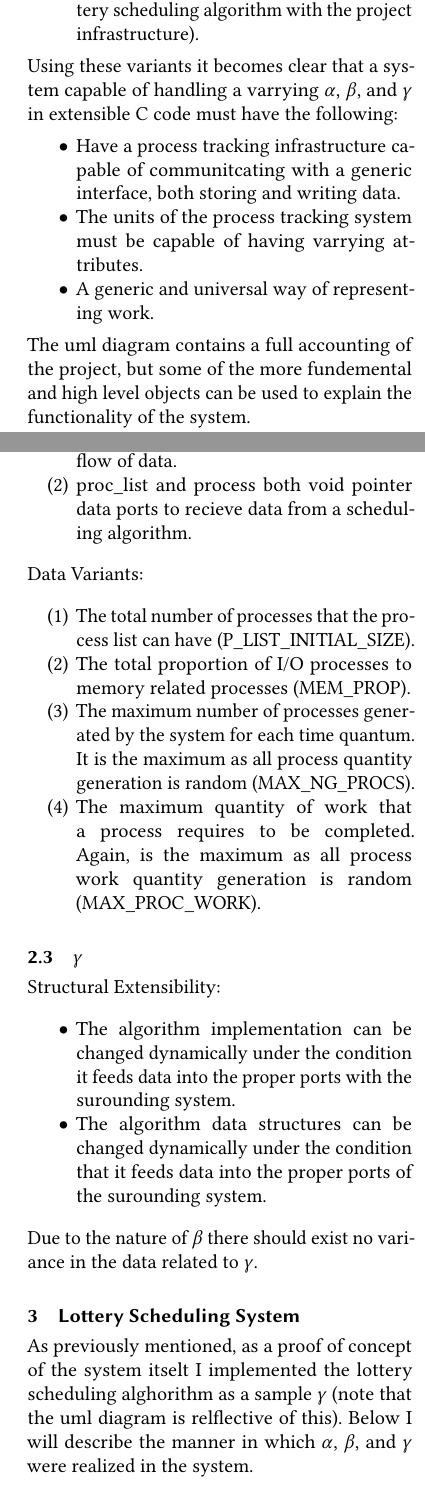
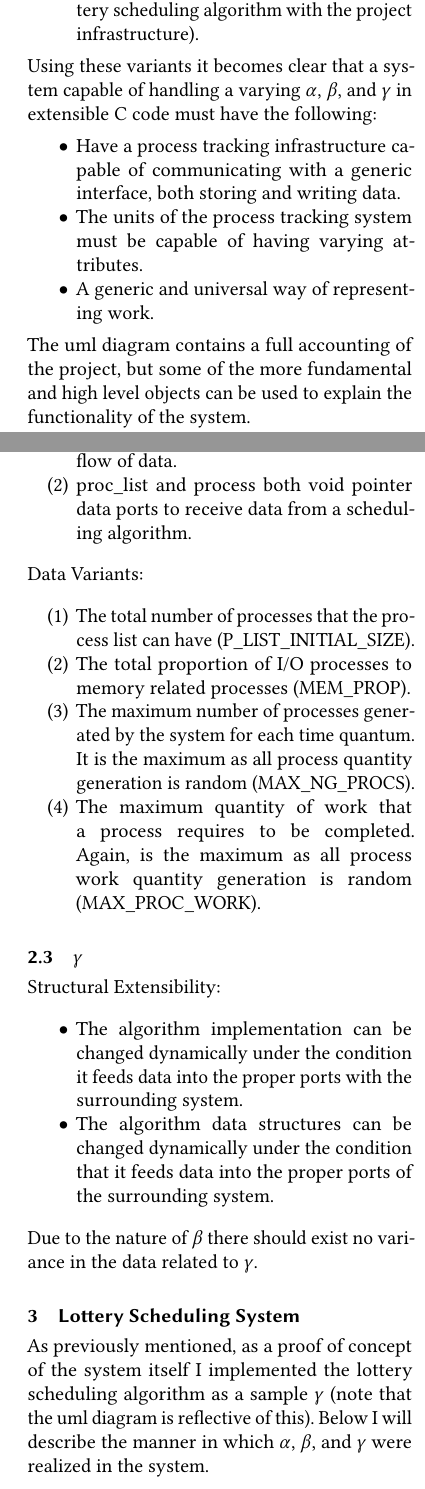
Before and after one commit to millipedes/Scheduling-Simulator, a LaTeX paper (documentation/report/report.tex): two parts of the columns of pages 2 and 3 of 6, joined at a grey line, cut so that both start at the same text. Compiled offline with pdfLaTeX.

Commit message:
update commit

```diff
--- a/documentation/report/report.tex
+++ b/documentation/report/report.tex
@@ -119,17 +119,17 @@
         the project infrastructure).
     \end{enumerate}
     Using these variants it becomes clear that a system capable of handling a
-    varrying $\alpha$, $\beta$, and $\gamma$ in extensible C code must have
+    varying $\alpha$, $\beta$, and $\gamma$ in extensible C code must have
     the following:
     \begin{itemize}
-      \item Have a process tracking infrastructure capable of communitcating
+      \item Have a process tracking infrastructure capable of communicating
         with a generic interface, both storing and writing data.
       \item The units of the process tracking system must be capable of having
-        varrying attributes.
+        varying attributes.
       \item A generic and universal way of representing work.
     \end{itemize}
     The uml diagram contains a full accounting of the project, but some of the
-    more fundemental and high level objects can be used to explain the
+    more fundamental and high level objects can be used to explain the
     functionality of the system.
     \par
     Some of the  genericity of the following subsystems have yet to be
@@ -189,7 +189,7 @@
     \begin{enumerate}
       \item There exists a pointer from proc$\_$list to process which allows for
         the downward flow of data.
-      \item proc$\_$list and process both void pointer data ports to recieve
+      \item proc$\_$list and process both void pointer data ports to receive
         data from a scheduling algorithm.
     \end{enumerate}
     Data Variants:
@@ -209,19 +209,19 @@
     Structural Extensibility:
     \begin{itemize}
       \item The algorithm implementation can be changed dynamically under the
-        condition it feeds data into the proper ports with the surounding
+        condition it feeds data into the proper ports with the surrounding
         system.
       \item The algorithm data structures can be changed dynamically under the
-        condition that it feeds data into the proper ports of the surounding
+        condition that it feeds data into the proper ports of the surrounding
         system.
     \end{itemize}
     Due to the nature of $\beta$ there should exist no variance in the data
     related to $\gamma$.
 
 \section{Lottery Scheduling System}
-  As previously mentioned, as a proof of concept of the system itselt I
-  implemented the lottery scheduling alghorithm as a sample $\gamma$ (note that
-  the uml diagram is relflective of this). Below I will describe the manner in
+  As previously mentioned, as a proof of concept of the system itself I
+  implemented the lottery scheduling algorithm as a sample $\gamma$ (note that
+  the uml diagram is reflective of this). Below I will describe the manner in
   which $\alpha$, $\beta$, and $\gamma$ were realized in the system.
   \subsection{$\alpha$ Implementation}
     This is done via CPU with threads that have direct work quantity that they
@@ -232,6 +232,6 @@
     algorithm determines where its currencies are backed from.
     \par
-    The way in which this was implemetned for the lottery scheduling algorithm
+    The way in which this was implemented for the lottery scheduling algorithm
     was by using a base currency structure which interfaces with proc$\_$list
     via pointers and ticket$\_$bundles which interact with process replicating
     (with a few extra explicit edges in the representative graph of the data
```
Also changed, not shown: documentation/report/report.pdf, documentation/report/report.tex (28 more changed lines).
